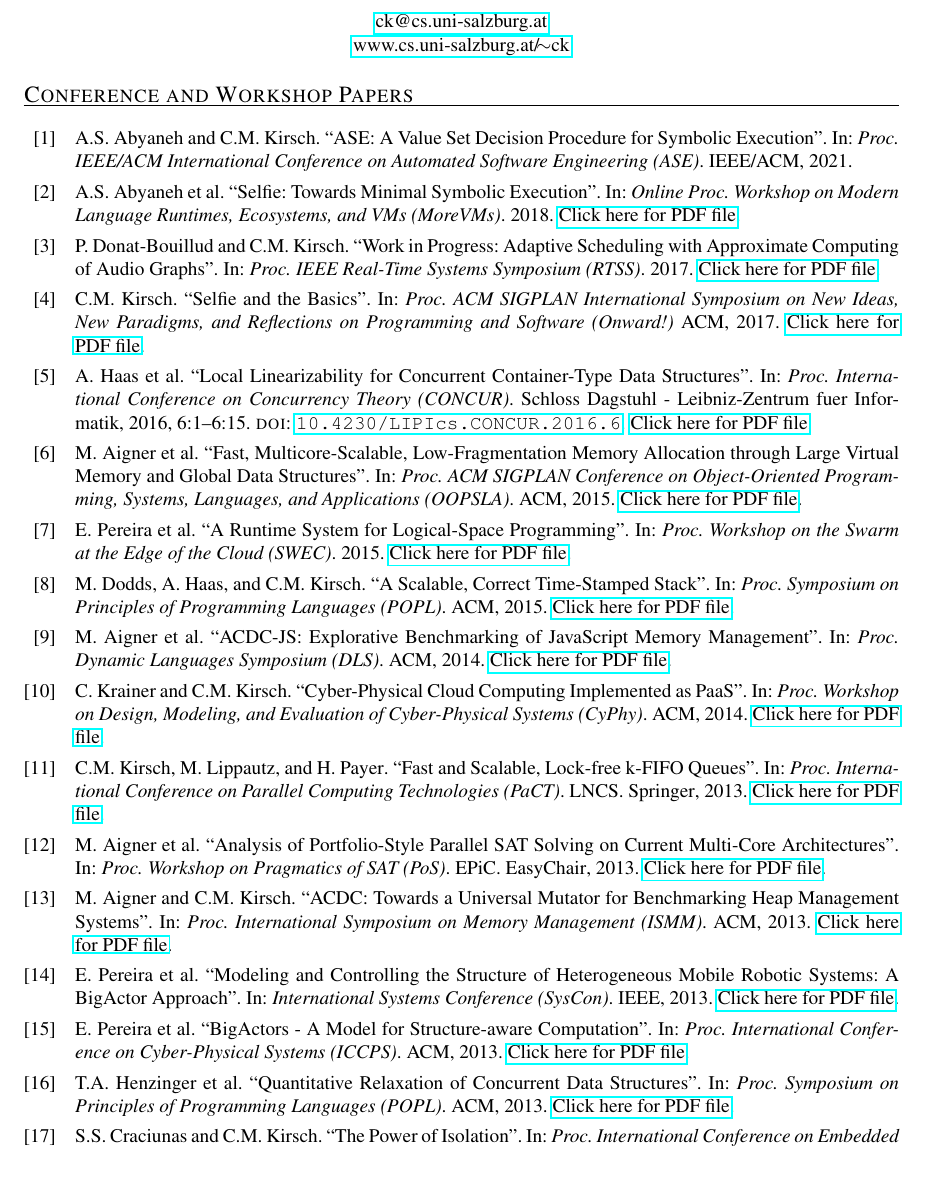
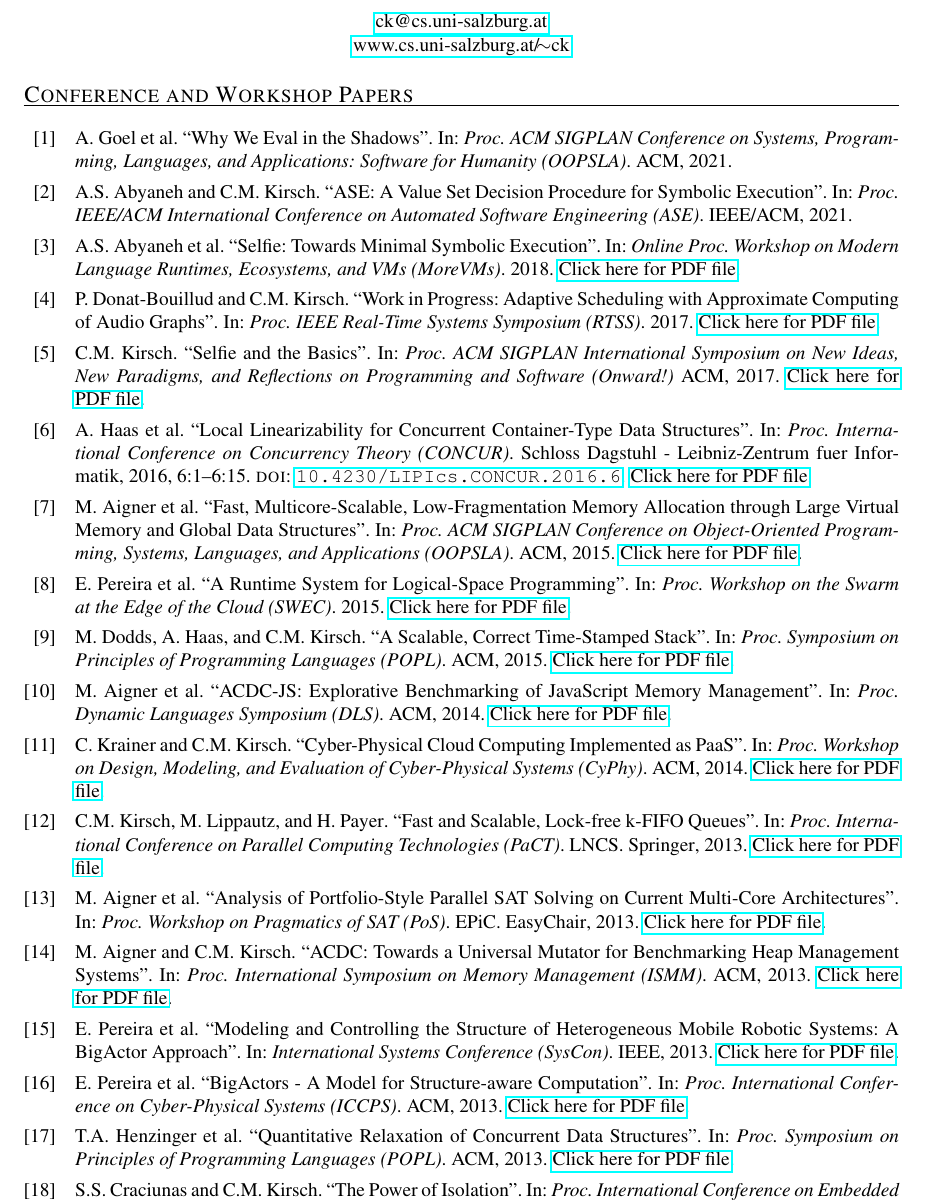
Before and after one commit to ckirsch/ckirsch.github.com, a LaTeX document (publications.tex, which reads ck.bib, pubs.tex): part of page 1 of 8, cut so that both start at the same text, the shorter picture padded with empty space. Compiled offline with pdfLaTeX.

Commit message:
Adding OOPSLA 2021 paper

```diff
--- a/ck.bib
+++ b/ck.bib
@@ -1,3 +1,11 @@
+@InProceedings{OOPSLA2021,
+  author = {A. Goel and P. Donat-Bouillud and F. Krikava and C.M. Kirsch and J. Vitek},
+  title = {Why We Eval in the Shadows},
+  booktitle = {Proc. ACM SIGPLAN Conference on Systems, Programming, Languages, and Applications: Software for Humanity (OOPSLA)},
+  publisher = {ACM},
+  year = {2021}
+}
+
 @InProceedings{ASE2021,
   author = {A.S. Abyaneh and C.M. Kirsch},
   title = {ASE: A Value Set Decision Procedure for Symbolic Execution},
--- a/pubs.tex
+++ b/pubs.tex
@@ -1,5 +1,6 @@
 \begin{refsection}
 
+\nocite{OOPSLA2021}
 \nocite{ASE2021}
 \nocite{MoreVMs18}
 \nocite{RTSSWIP17}
```
